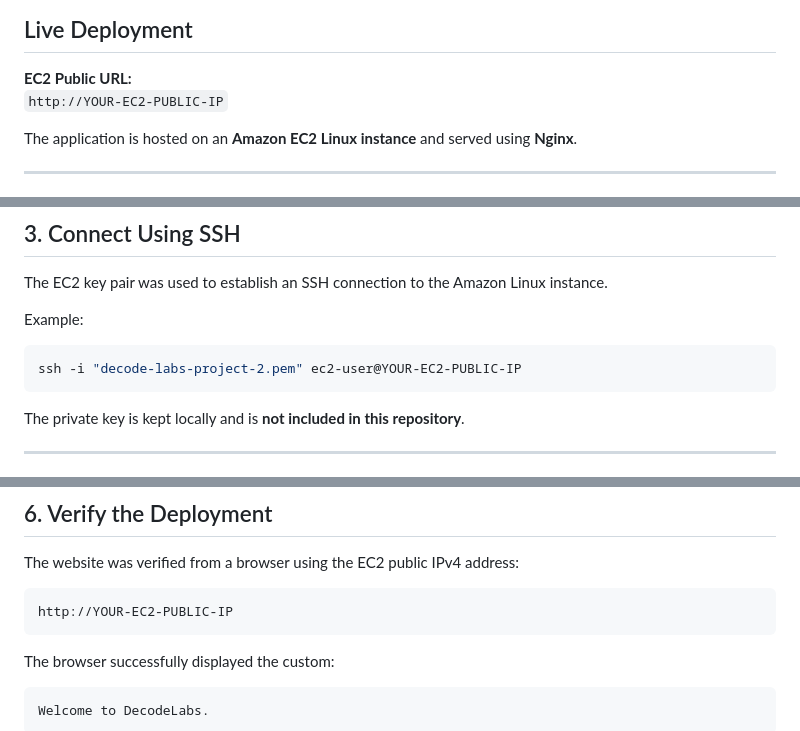
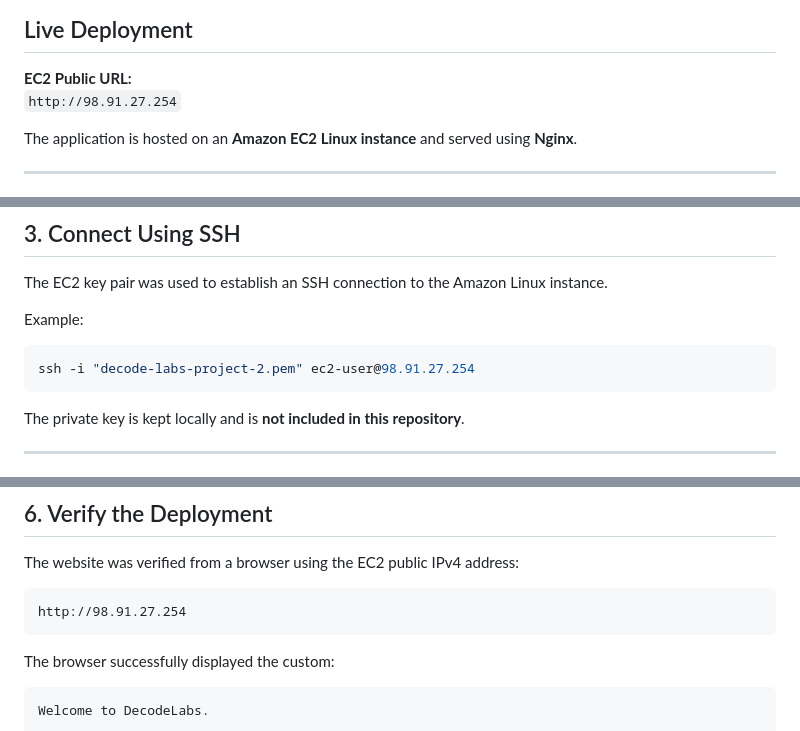
Before and after one commit to yashA0111/cloud-computing-project-2-ec2, a Markdown page: README.md, 3 parts joined by grey strips. Drawn GitHub-style.

Commit message:
Replace placeholder EC2 IP with actual address
Updated README.md with the actual EC2 public IP address.

````diff
--- a/README.md
+++ b/README.md
@@ -3,7 +3,7 @@
 ## Live Deployment
 
 **EC2 Public URL:**
-`http://YOUR-EC2-PUBLIC-IP`
+`http://98.91.27.254`
 
 The application is hosted on an **Amazon EC2 Linux instance** and served using **Nginx**.
 
@@ -84,7 +84,7 @@ The EC2 key pair was used to establish an SSH connection to the Amazon Linux ins
 Example:
 
 ```bash
-ssh -i "decode-labs-project-2.pem" ec2-user@YOUR-EC2-PUBLIC-IP
+ssh -i "decode-labs-project-2.pem" ec2-user@98.91.27.254
 ```
 
 The private key is kept locally and is **not included in this repository**.
@@ -156,7 +156,7 @@ sudo systemctl reload nginx
 The website was verified from a browser using the EC2 public IPv4 address:
 
 ```text
-http://YOUR-EC2-PUBLIC-IP
+http://98.91.27.254
 ```
 
 The browser successfully displayed the custom:
````
